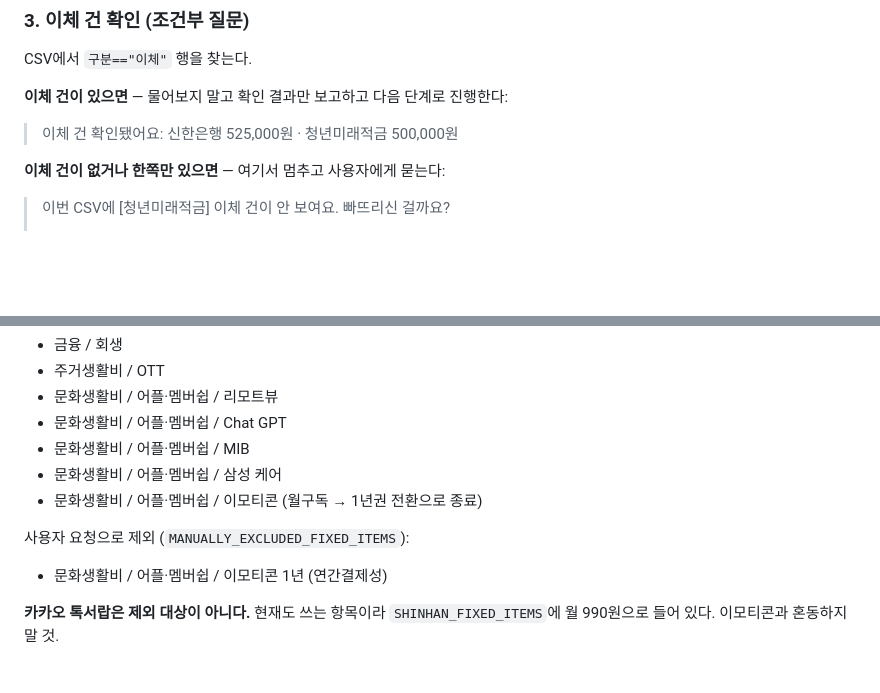
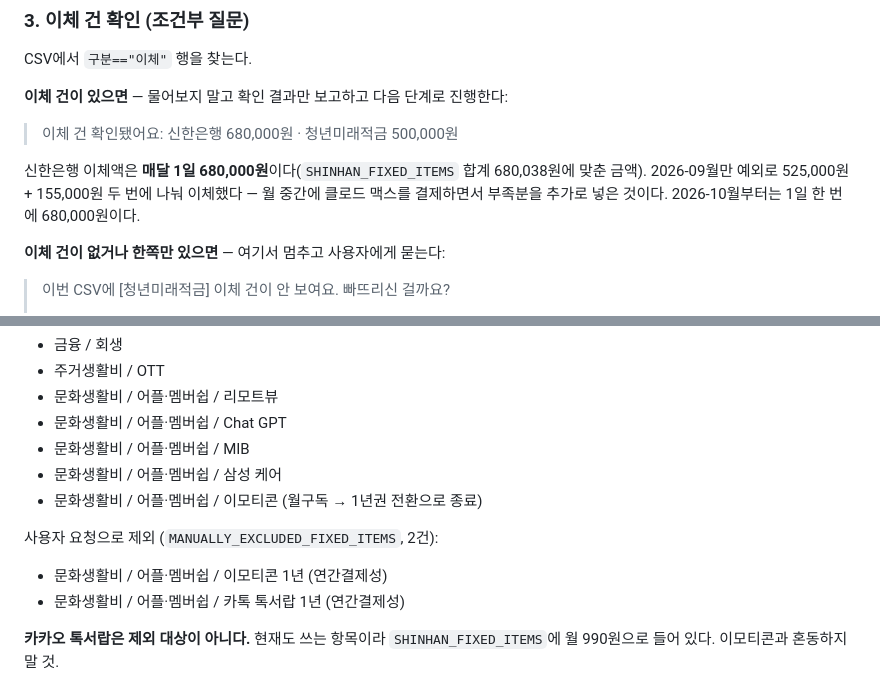
Before and after one commit to LeeKwanBeom/household-report, a Markdown page: SKILL.md, 2 parts joined by grey strips. Rendered like a GitHub page; blank space fills up the shorter version.

Commit message:
SKILL.md 갱신

```diff
--- a/SKILL.md
+++ b/SKILL.md
@@ -54,7 +54,11 @@ CSV에서 `구분=="이체"` 행을 찾는다.
 
 **이체 건이 있으면** — 물어보지 말고 확인 결과만 보고하고 다음 단계로 진행한다:
 
-> 이체 건 확인됐어요: 신한은행 525,000원 · 청년미래적금 500,000원
+> 이체 건 확인됐어요: 신한은행 680,000원 · 청년미래적금 500,000원
+
+신한은행 이체액은 **매달 1일 680,000원**이다(`SHINHAN_FIXED_ITEMS` 합계 680,038원에 맞춘 금액).
+2026-09월만 예외로 525,000원 + 155,000원 두 번에 나눠 이체했다 — 월 중간에 클로드 맥스를
+결제하면서 부족분을 추가로 넣은 것이다. 2026-10월부터는 1일 한 번에 680,000원이다.
 
 **이체 건이 없거나 한쪽만 있으면** — 여기서 멈추고 사용자에게 묻는다:
 
@@ -197,8 +201,9 @@ python3 scripts/deploy.py <토큰> --code-only             # 코드만 (화면
 - 문화생활비 / 어플·멤버쉽 / 삼성 케어
 - 문화생활비 / 어플·멤버쉽 / 이모티콘 (월구독 → 1년권 전환으로 종료)
 
-사용자 요청으로 제외 (`MANUALLY_EXCLUDED_FIXED_ITEMS`):
+사용자 요청으로 제외 (`MANUALLY_EXCLUDED_FIXED_ITEMS`, 2건):
 - 문화생활비 / 어플·멤버쉽 / 이모티콘 1년 (연간결제성)
+- 문화생활비 / 어플·멤버쉽 / 카톡 톡서랍 1년 (연간결제성)
 
 **카카오 톡서랍은 제외 대상이 아니다.** 현재도 쓰는 항목이라
 `SHINHAN_FIXED_ITEMS`에 월 990원으로 들어 있다. 이모티콘과 혼동하지 말 것.
```
Also changed, not shown: other parts of SKILL.md (+1 -1 lines).
